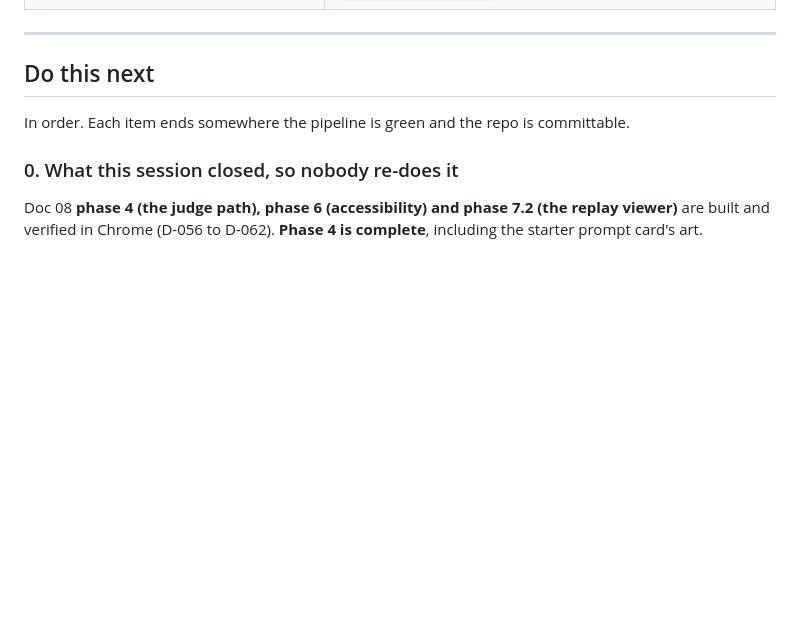
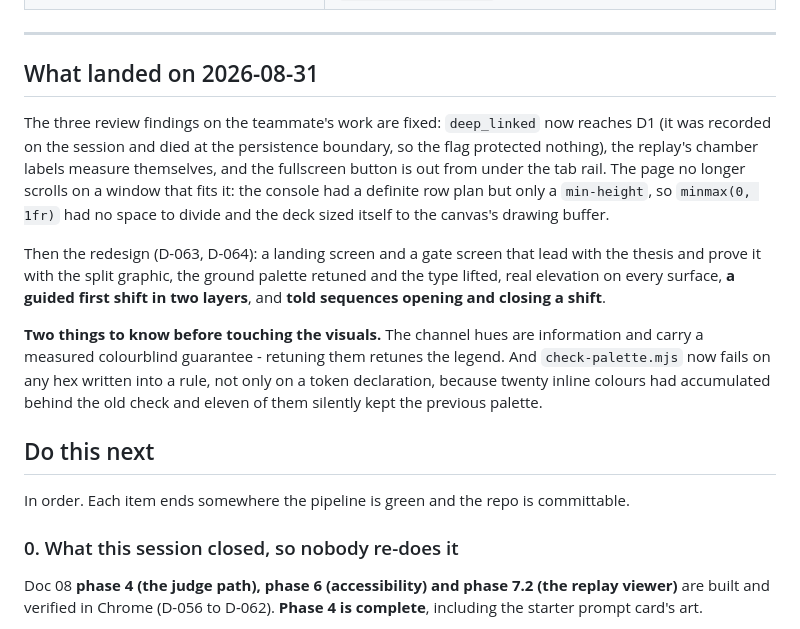
Before and after one commit to ghassenov/Semaphore, a Markdown page: NEXT-STEPS.md, the part around one of its changes. Rendered like a GitHub page; blank space fills up the shorter version.

Commit message:
docs: hand off the redesign, the tour and the story

```diff
--- a/NEXT-STEPS.md
+++ b/NEXT-STEPS.md
@@ -67,6 +67,27 @@ It answers three questions and only three: where the repo is right now, what to
 | `bench/` | Ablation and Cooperative Benchmark, both **re-run this session and byte-identical**, which is the determinism check passing. `benchmark.md` was a version behind on disk and is regenerated. Both entrypoints now resolve their paths from `import.meta.dirname`, so `pnpm ablation` and `pnpm benchmark` work from any directory - they used to write into `bench/bench/results` or crash. |
 
 ---
+
+## What landed on 2026-08-31
+
+The three review findings on the teammate's work are fixed: `deep_linked` now
+reaches D1 (it was recorded on the session and died at the persistence
+boundary, so the flag protected nothing), the replay's chamber labels measure
+themselves, and the fullscreen button is out from under the tab rail. The page
+no longer scrolls on a window that fits it: the console had a definite row plan
+but only a `min-height`, so `minmax(0, 1fr)` had no space to divide and the deck
+sized itself to the canvas's drawing buffer.
+
+Then the redesign (D-063, D-064): a landing screen and a gate screen that lead
+with the thesis and prove it with the split graphic, the ground palette retuned
+and the type lifted, real elevation on every surface, **a guided first shift in
+two layers**, and **told sequences opening and closing a shift**.
+
+**Two things to know before touching the visuals.** The channel hues are
+information and carry a measured colourblind guarantee - retuning them retunes
+the legend. And `check-palette.mjs` now fails on any hex written into a rule,
+not only on a token declaration, because twenty inline colours had accumulated
+behind the old check and eleven of them silently kept the previous palette.
 
 ## Do this next
 
```
Also changed, not shown: other parts of NEXT-STEPS.md (+1 -1 lines).
